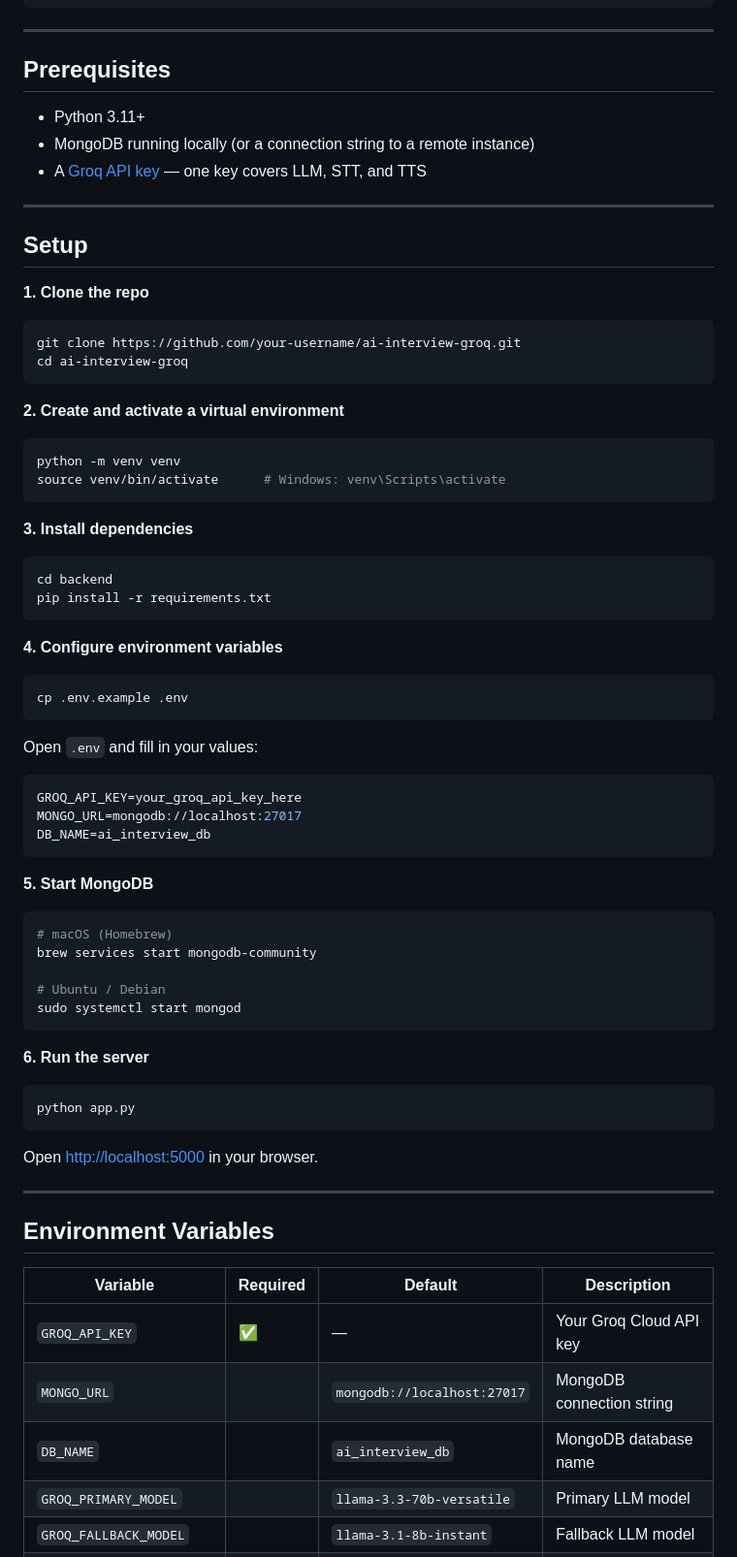
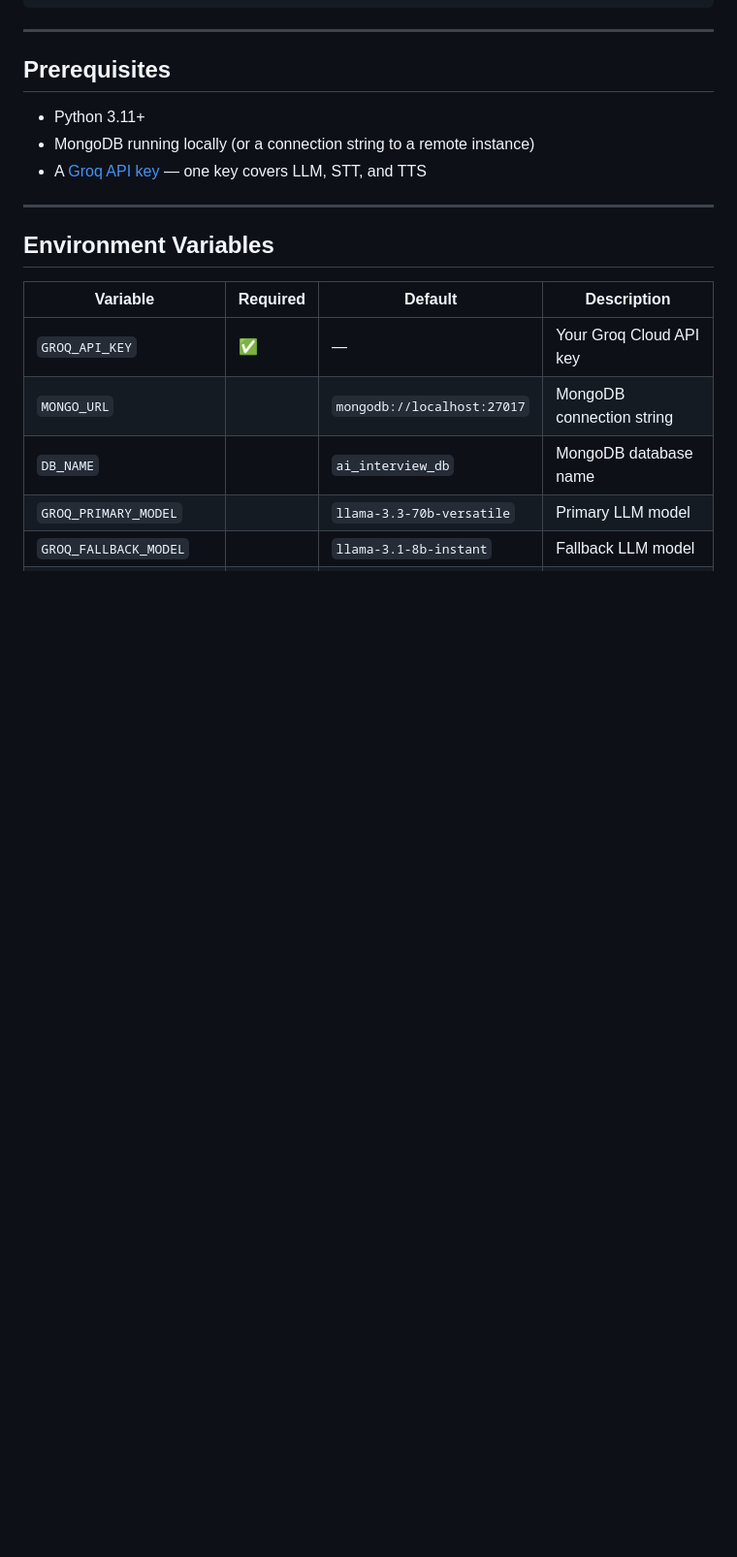
Before and after one commit to Adityarvish/Ai-Interview-system, a Markdown page: README.md, the part around the change. Shown at 97% size. Rendered like a GitHub page; blank space fills up the shorter version.

````diff
--- a/README.md
+++ b/README.md
@@ -76,63 +76,6 @@ ai_interview_groq/
 - Python 3.11+
 - MongoDB running locally (or a connection string to a remote instance)
 - A [Groq API key](https://console.groq.com/keys) — one key covers LLM, STT, and TTS
-
----
-
-## Setup
-
-**1. Clone the repo**
-
-```bash
-git clone https://github.com/your-username/ai-interview-groq.git
-cd ai-interview-groq
-```
-
-**2. Create and activate a virtual environment**
-
-```bash
-python -m venv venv
-source venv/bin/activate      # Windows: venv\Scripts\activate
-```
-
-**3. Install dependencies**
-
-```bash
-cd backend
-pip install -r requirements.txt
-```
-
-**4. Configure environment variables**
-
-```bash
-cp .env.example .env
-```
-
-Open `.env` and fill in your values:
-
-```env
-GROQ_API_KEY=your_groq_api_key_here
-MONGO_URL=mongodb://localhost:27017
-DB_NAME=ai_interview_db
-```
-
-**5. Start MongoDB**
-
-```bash
-# macOS (Homebrew)
-brew services start mongodb-community
-
-# Ubuntu / Debian
-sudo systemctl start mongod
-```
-
-**6. Run the server**
-
-```bash
-python app.py
-```
-
-Open [http://localhost:5000](http://localhost:5000) in your browser.
 
 ---
 
````
